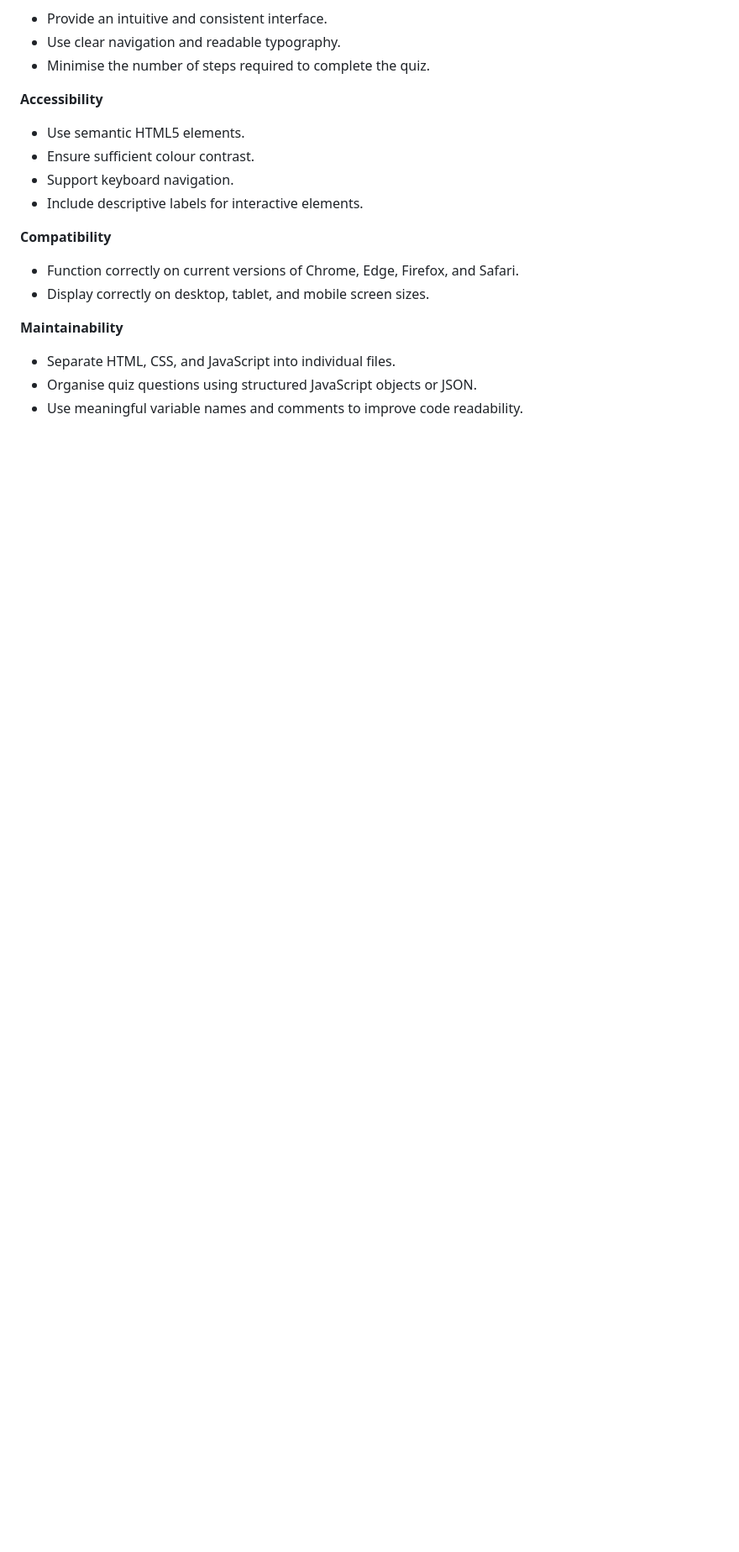
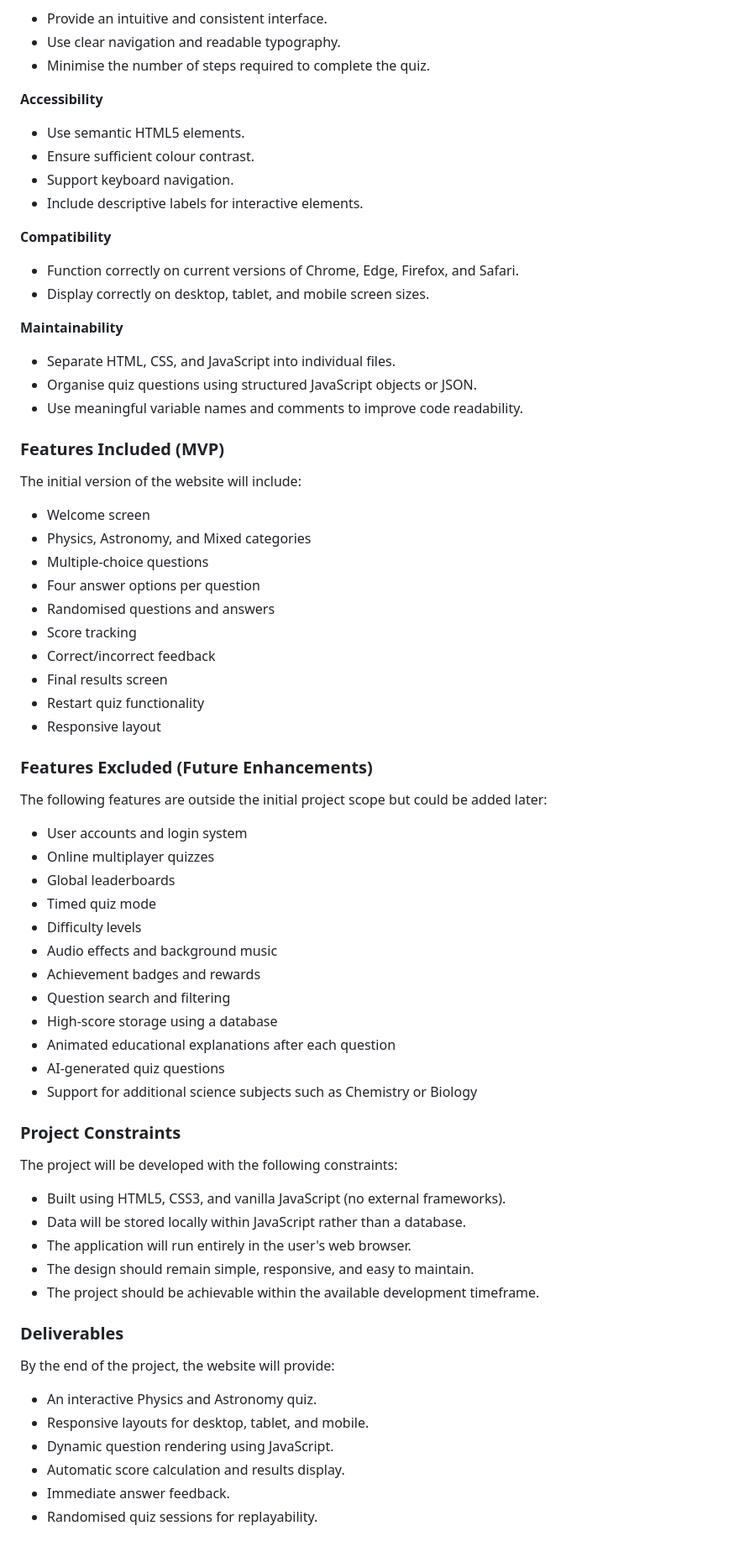
Before and after one commit to Zealous242/physics-and-astronomy-quiz, a Markdown page: README.md, the part around the change. Shown at 84% size. Drawn GitHub-style; blank space fills up the shorter version.

Commit message:
Add Features Included (MVP), Features Excluded (Future Enhancements), Project Constraints, Deliverables to the scope plane section of the README.md

```diff
--- a/README.md
+++ b/README.md
@@ -414,3 +414,56 @@ The website should:
 - Separate HTML, CSS, and JavaScript into individual files.
 - Organise quiz questions using structured JavaScript objects or JSON.
 - Use meaningful variable names and comments to improve code readability.
+
+### Features Included (MVP)
+
+The initial version of the website will include:
+
+- Welcome screen
+- Physics, Astronomy, and Mixed categories
+- Multiple-choice questions
+- Four answer options per question
+- Randomised questions and answers
+- Score tracking
+- Correct/incorrect feedback
+- Final results screen
+- Restart quiz functionality
+- Responsive layout
+
+### Features Excluded (Future Enhancements)
+
+The following features are outside the initial project scope but could be added later:
+
+- User accounts and login system
+- Online multiplayer quizzes
+- Global leaderboards
+- Timed quiz mode
+- Difficulty levels
+- Audio effects and background music
+- Achievement badges and rewards
+- Question search and filtering
+- High-score storage using a database
+- Animated educational explanations after each question
+- AI-generated quiz questions
+- Support for additional science subjects such as Chemistry or Biology
+
+### Project Constraints
+
+The project will be developed with the following constraints:
+
+- Built using HTML5, CSS3, and vanilla JavaScript (no external frameworks).
+- Data will be stored locally within JavaScript rather than a database.
+- The application will run entirely in the user's web browser.
+- The design should remain simple, responsive, and easy to maintain.
+- The project should be achievable within the available development timeframe.
+
+### Deliverables
+
+By the end of the project, the website will provide:
+
+- An interactive Physics and Astronomy quiz.
+- Responsive layouts for desktop, tablet, and mobile.
+- Dynamic question rendering using JavaScript.
+- Automatic score calculation and results display.
+- Immediate answer feedback.
+- Randomised quiz sessions for replayability.
```
